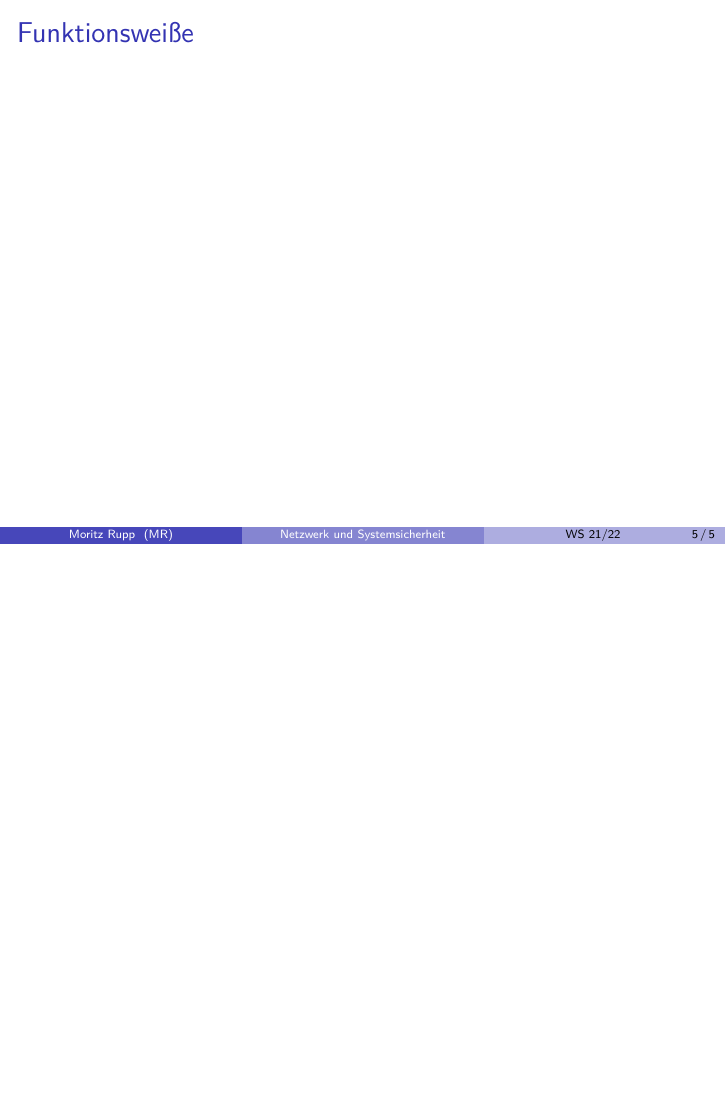
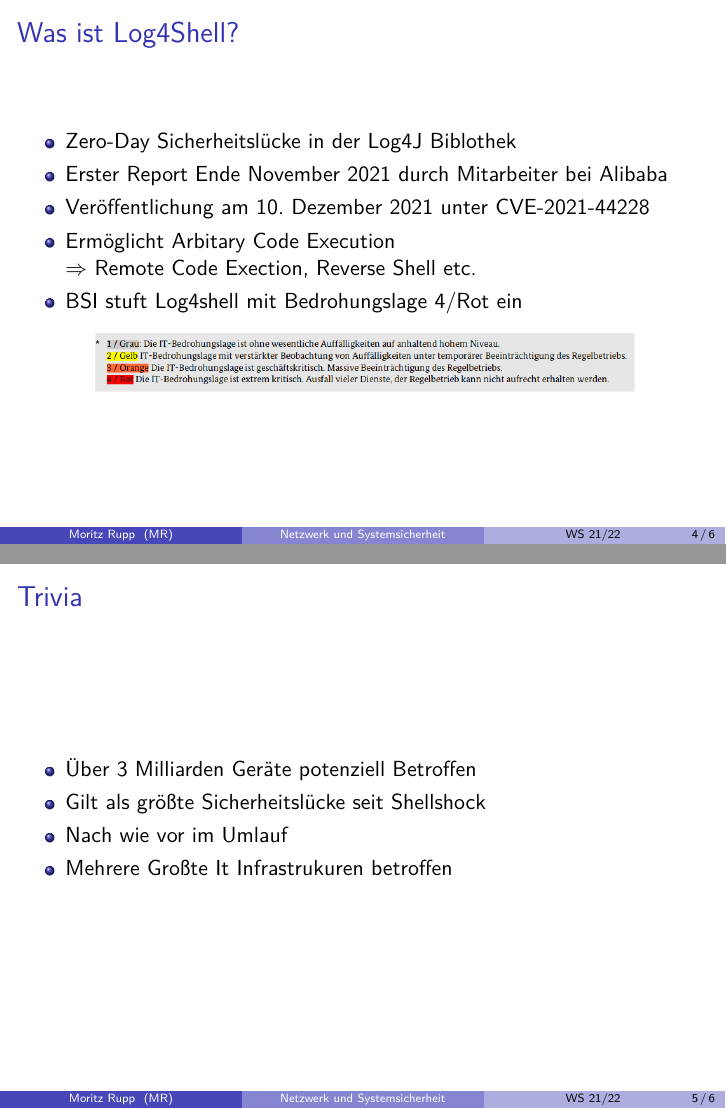
Before and after one commit to mauriceKalevra/Log4J-zu-Log4Shell, LaTeX slides (main.tex): page 5 of 5 before the commit and pages 4 and 5 of 6 after it, the two joined at a grey line, the shorter picture padded with empty space. Compiled offline with pdfLaTeX.

Commit message:
intruduction and trivia

```diff
--- a/main.tex
+++ b/main.tex
@@ -50,8 +63,34 @@
+\begin{frame}{Was ist Log4Shell?}
+\begin{itemize}
+\item Zero-Day Sicherheitslücke in der Log4J Biblothek
+\item Erster Report Ende November 2021 durch Mitarbeiter bei Alibaba
+\item Veröffentlichung am 10. Dezember 2021 unter CVE-2021-44228
+\item Ermöglicht Arbitary Code Execution\\
+$\Rightarrow$ Remote Code Exection, Reverse Shell etc.
+\item BSI stuft Log4shell mit Bedrohungslage 4/Rot ein
+
+\end{itemize}
+\begin{center}
+ \includegraphics[scale=0.35]{bsilog4j.png}
+\end{center}
+
+
 
 \end{frame}
-\begin{frame}{Was ist Log4Shell?}
+\section{Trivia}
+\begin{frame}{Trivia}
+ \begin{itemize}
+  \item Über 3 Milliarden Geräte potenziell Betroffen
+  \item Gilt als größte Sicherheitslücke seit Shellshock
+  \item Nach wie vor im Umlauf
+  \item Mehrere Großte It Infrastrukuren betroffen
+
+
+ \end{itemize}
 
 \end{frame}
+
+
 \begin{frame}{Funktionsweiße}
 
 \end{frame}
```
Also changed, not shown: bsilog4j.png (added), main.tex (13 more changed lines), 1 other file.
